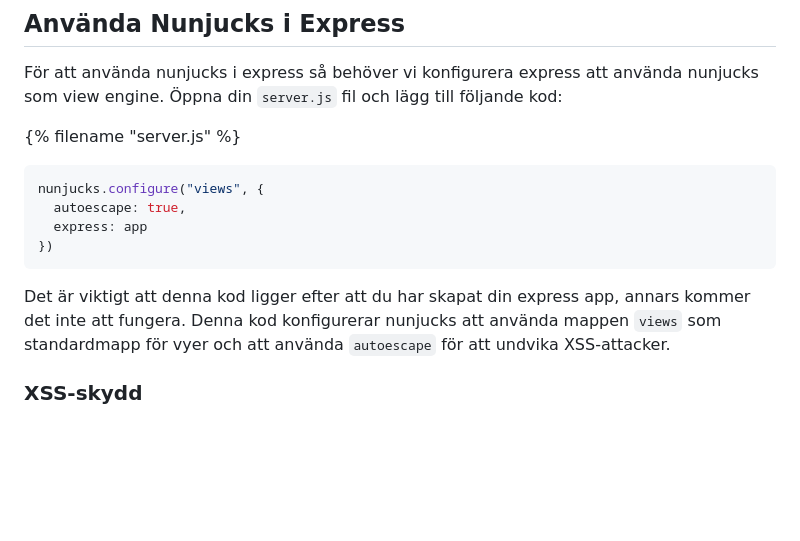
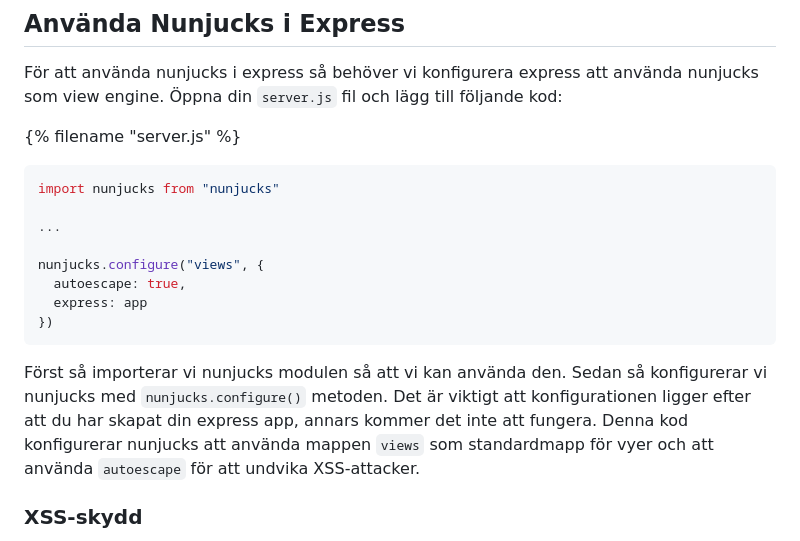
Before and after one commit to jensadev/kursmaterial, a Markdown page: content/webbserver/nunjucks.md, the part around the change. GitHub-like rendering; blank space fills up the shorter version.

Commit message:
Add import statement for Nunjucks module in Express configuration section; enhance explanation for clarity

````diff
--- a/content/webbserver/nunjucks.md
+++ b/content/webbserver/nunjucks.md
@@ -28,13 +28,18 @@ För att använda nunjucks i express så behöver vi konfigurera express att anv
 
 {% filename "server.js" %}
 ```js
+import nunjucks from "nunjucks"
+
+...
+
 nunjucks.configure("views", {
   autoescape: true,
   express: app
 })
 ```
 
-Det är viktigt att denna kod ligger efter att du har skapat din express app, annars kommer det inte att fungera. Denna kod konfigurerar nunjucks att använda mappen `views` som standardmapp för vyer och att använda `autoescape` för att undvika XSS-attacker.
+Först så importerar vi nunjucks modulen så att vi kan använda den. Sedan så konfigurerar vi nunjucks med `nunjucks.configure()` metoden.
+Det är viktigt att konfigurationen ligger efter att du har skapat din express app, annars kommer det inte att fungera. Denna kod konfigurerar nunjucks att använda mappen `views` som standardmapp för vyer och att använda `autoescape` för att undvika XSS-attacker.
 
 ### XSS-skydd
 
````
